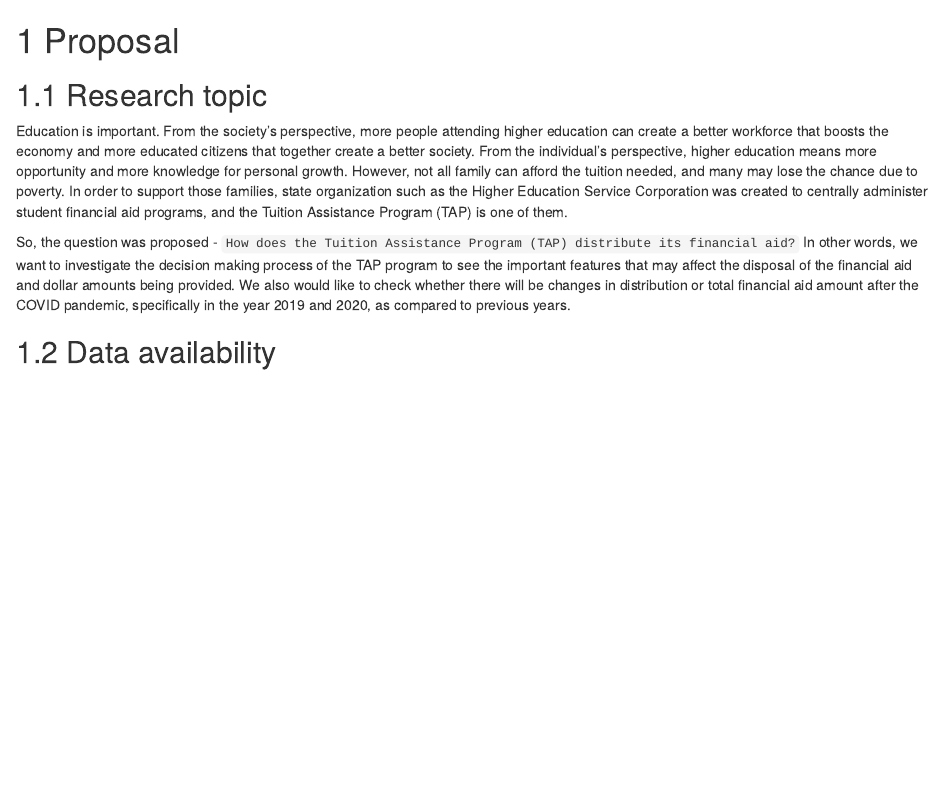
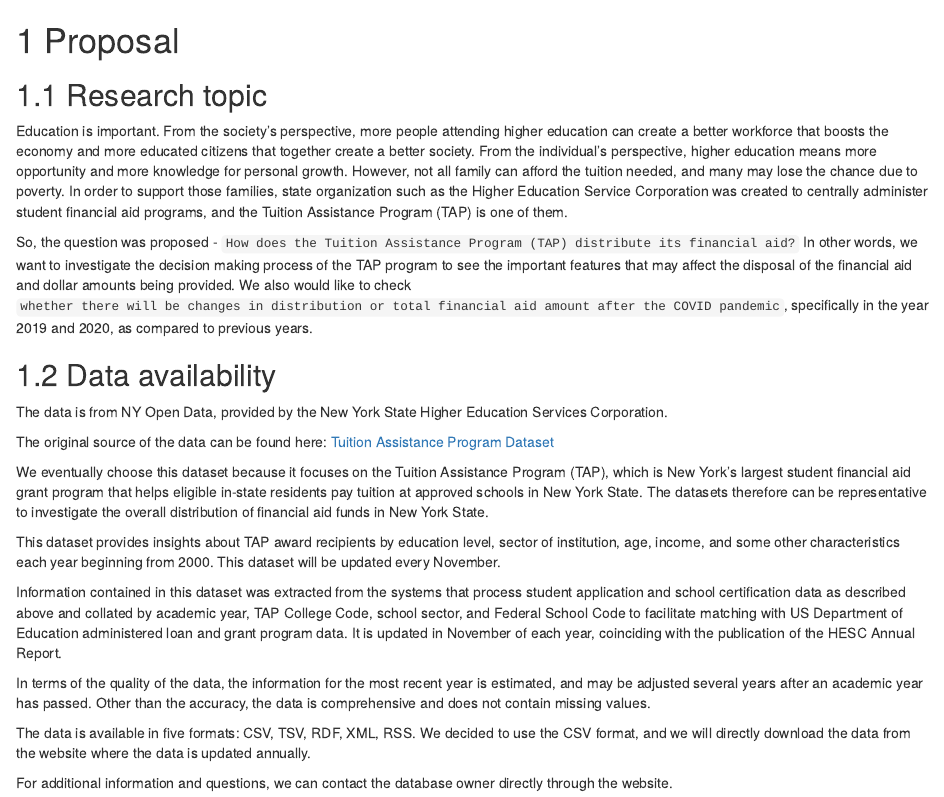
Before and after one commit to yannichen/TuitionAssistance, an R Markdown document (proposal.Rmd): the page in a window 1100 px wide, from its top. Rendered offline with R 4.5, knitr and Pandoc, with nearby package versions; drawn as R Markdown's standard HTML page in place of the format the file asks for.

Commit message:
proposal

```diff
--- a/proposal.Rmd
+++ b/proposal.Rmd
@@ -4,6 +4,23 @@
 
 Education is important. From the society’s perspective, more people attending higher education can create a better workforce that boosts the economy and more educated citizens that together create a better society. From the individual’s perspective, higher education means more opportunity and more knowledge for personal growth. However, not all family can afford the tuition needed, and many may lose the chance due to poverty. In order to support those families, state organization such as the Higher Education Service Corporation was created to centrally administer student financial aid programs, and the Tuition Assistance Program (TAP) is one of them.
 
-So, the question was proposed - `How does the Tuition Assistance Program (TAP) distribute its financial aid?` In other words, we want to investigate the decision making process of the TAP program to see the important features that may affect the disposal of the financial aid and dollar amounts being provided. We also would like to check whether there will be changes in distribution or total financial aid amount after the COVID pandemic, specifically in the year 2019 and 2020, as compared to previous years.
+So, the question was proposed - `How does the Tuition Assistance Program (TAP) distribute its financial aid?` In other words, we want to investigate the decision making process of the TAP program to see the important features that may affect the disposal of the financial aid and dollar amounts being provided. We also would like to check `whether there will be changes in distribution or total financial aid amount after the COVID pandemic`, specifically in the year 2019 and 2020, as compared to previous years.
 
 ## Data availability
+
+The data is from NY Open Data, provided by the New York State Higher Education Services Corporation.
+
+The original source of the data can be found here:
+[Tuition Assistance Program Dataset](https://data.ny.gov/Education/Tuition-Assistance-Program-TAP-Recipients-Dollars-/2t78-bs45)
+
+We eventually choose this dataset because it focuses on the Tuition Assistance Program (TAP), which is New York's largest student financial aid grant program that helps eligible in-state residents pay tuition at approved schools in New York State. The datasets therefore can be representative to investigate the overall distribution of financial aid funds in New York State.
+
+This dataset provides insights about TAP award recipients by education level, sector of institution, age, income, and some other characteristics each year beginning from 2000. This dataset will be updated every November.
+
+Information contained in this dataset was extracted from the systems that process student application and school certification data as described above and collated by academic year, TAP College Code, school sector, and Federal School Code to facilitate matching with US Department of Education administered loan and grant program data. It is updated in November of each year, coinciding with the publication of the HESC Annual Report.
+
+In terms of the quality of the data, the information for the most recent year is estimated, and may be adjusted several years after an academic year has passed. Other than the accuracy, the data is comprehensive and does not contain missing values.
+
+The data is available in five formats: CSV, TSV, RDF, XML, RSS. We decided to use the CSV format, and we will directly download the data from the website where the data is updated annually.
+
+For additional information and questions, we can contact the database owner directly through the website.
```
Also changed, not shown: docs/search_index.json, 1 other file.
